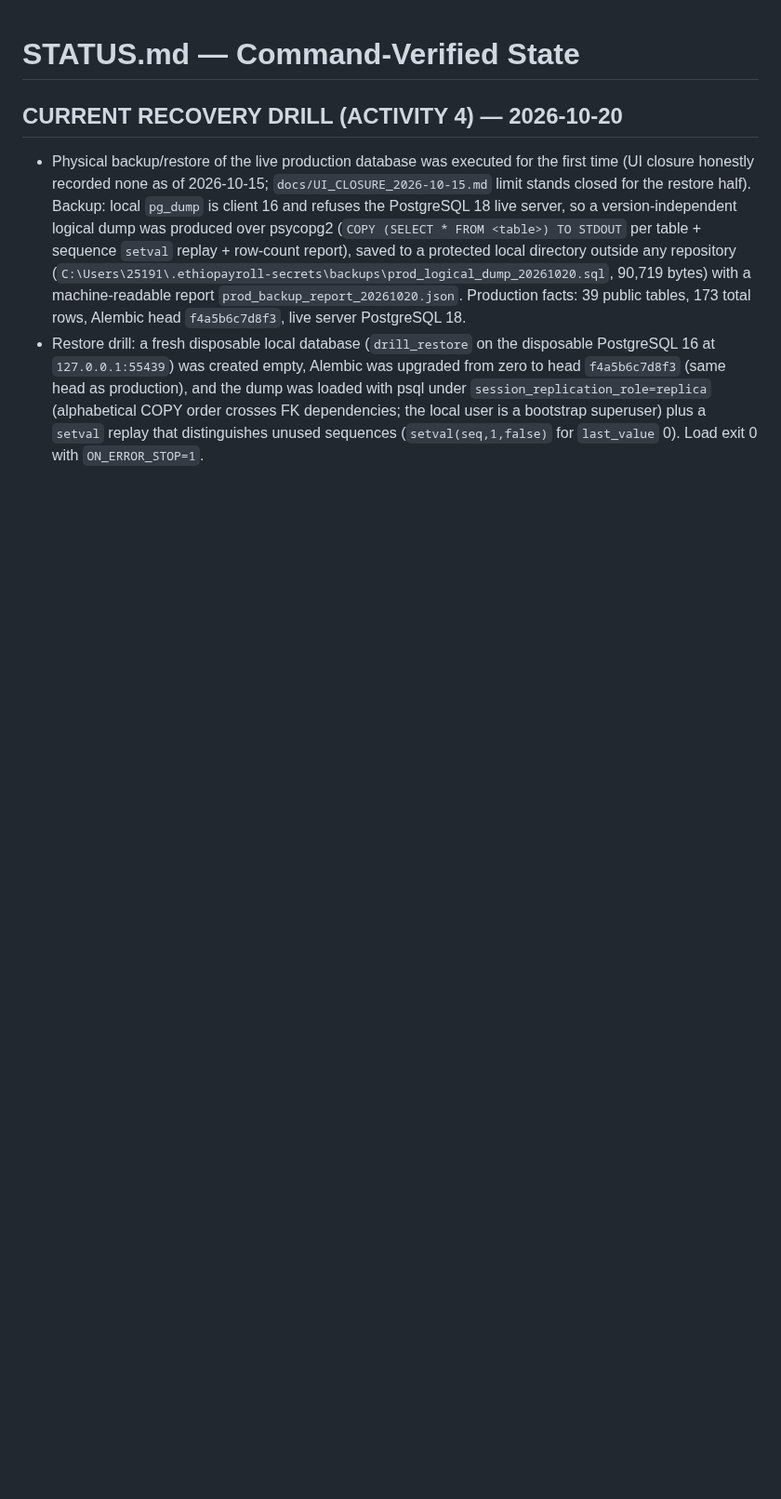
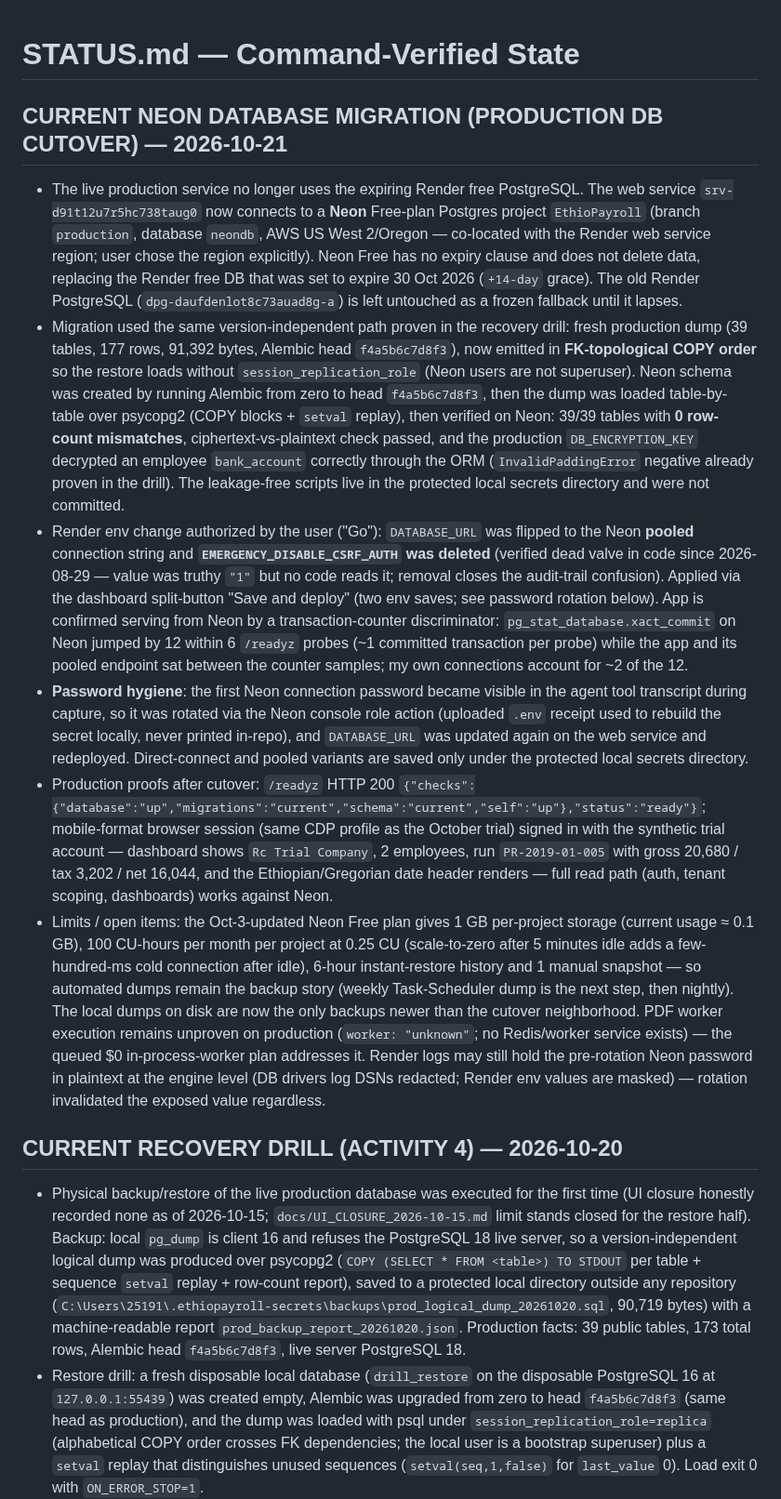
Before and after one commit to vouge2017/ethiopian_payroll_engine, a Markdown page: STATUS.md, the part around the change. Shown at 93% size. Rendered like a GitHub page; blank space fills up the shorter version.

Commit message:
Record production database cutover to Neon

```diff
--- a/STATUS.md
+++ b/STATUS.md
@@ -1,4 +1,13 @@
 # STATUS.md — Command-Verified State
+
+## CURRENT NEON DATABASE MIGRATION (PRODUCTION DB CUTOVER) — 2026-10-21
+
+- The live production service no longer uses the expiring Render free PostgreSQL. The web service `srv-d91t12u7r5hc738taug0` now connects to a **Neon** Free-plan Postgres project `EthioPayroll` (branch `production`, database `neondb`, AWS US West 2/Oregon — co-located with the Render web service region; user chose the region explicitly). Neon Free has no expiry clause and does not delete data, replacing the Render free DB that was set to expire 30 Oct 2026 (`+14-day` grace). The old Render PostgreSQL (`dpg-daufdenlot8c73auad8g-a`) is left untouched as a frozen fallback until it lapses.
+- Migration used the same version-independent path proven in the recovery drill: fresh production dump (39 tables, 177 rows, 91,392 bytes, Alembic head `f4a5b6c7d8f3`), now emitted in **FK-topological COPY order** so the restore loads without `session_replication_role` (Neon users are not superuser). Neon schema was created by running Alembic from zero to head `f4a5b6c7d8f3`, then the dump was loaded table-by-table over psycopg2 (COPY blocks + `setval` replay), then verified on Neon: 39/39 tables with **0 row-count mismatches**, ciphertext-vs-plaintext check passed, and the production `DB_ENCRYPTION_KEY` decrypted an employee `bank_account` correctly through the ORM (`InvalidPaddingError` negative already proven in the drill). The leakage-free scripts live in the protected local secrets directory and were not committed.
+- Render env change authorized by the user ("Go"): `DATABASE_URL` was flipped to the Neon **pooled** connection string and **`EMERGENCY_DISABLE_CSRF_AUTH` was deleted** (verified dead valve in code since 2026-08-29 — value was truthy `"1"` but no code reads it; removal closes the audit-trail confusion). Applied via the dashboard split-button "Save and deploy" (two env saves; see password rotation below). App is confirmed serving from Neon by a transaction-counter discriminator: `pg_stat_database.xact_commit` on Neon jumped by 12 within 6 `/readyz` probes (~1 committed transaction per probe) while the app and its pooled endpoint sat between the counter samples; my own connections account for ~2 of the 12.
+- **Password hygiene**: the first Neon connection password became visible in the agent tool transcript during capture, so it was rotated via the Neon console role action (uploaded `.env` receipt used to rebuild the secret locally, never printed in-repo), and `DATABASE_URL` was updated again on the web service and redeployed. Direct-connect and pooled variants are saved only under the protected local secrets directory.
+- Production proofs after cutover: `/readyz` HTTP 200 `{"checks":{"database":"up","migrations":"current","schema":"current","self":"up"},"status":"ready"}`; mobile-format browser session (same CDP profile as the October trial) signed in with the synthetic trial account — dashboard shows `Rc Trial Company`, 2 employees, run `PR-2019-01-005` with gross 20,680 / tax 3,202 / net 16,044, and the Ethiopian/Gregorian date header renders — full read path (auth, tenant scoping, dashboards) works against Neon.
+- Limits / open items: the Oct-3-updated Neon Free plan gives 1 GB per-project storage (current usage ≈ 0.1 GB), 100 CU-hours per month per project at 0.25 CU (scale-to-zero after 5 minutes idle adds a few-hundred-ms cold connection after idle), 6-hour instant-restore history and 1 manual snapshot — so automated dumps remain the backup story (weekly Task-Scheduler dump is the next step, then nightly). The local dumps on disk are now the only backups newer than the cutover neighborhood. PDF worker execution remains unproven on production (`worker: "unknown"`; no Redis/worker service exists) — the queued $0 in-process-worker plan addresses it. Render logs may still hold the pre-rotation Neon password in plaintext at the engine level (DB drivers log DSNs redacted; Render env values are masked) — rotation invalidated the exposed value regardless.
 
 ## CURRENT RECOVERY DRILL (ACTIVITY 4) — 2026-10-20
 
```
